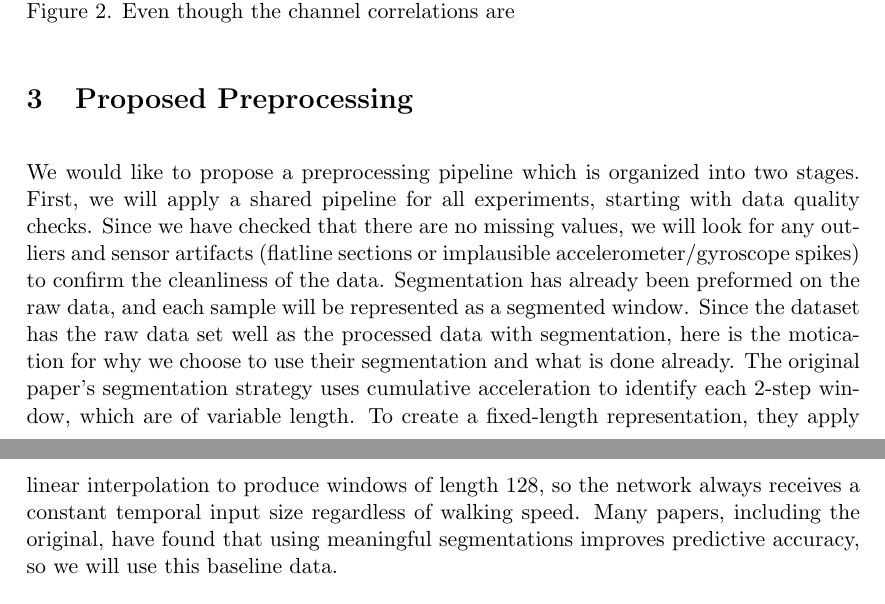
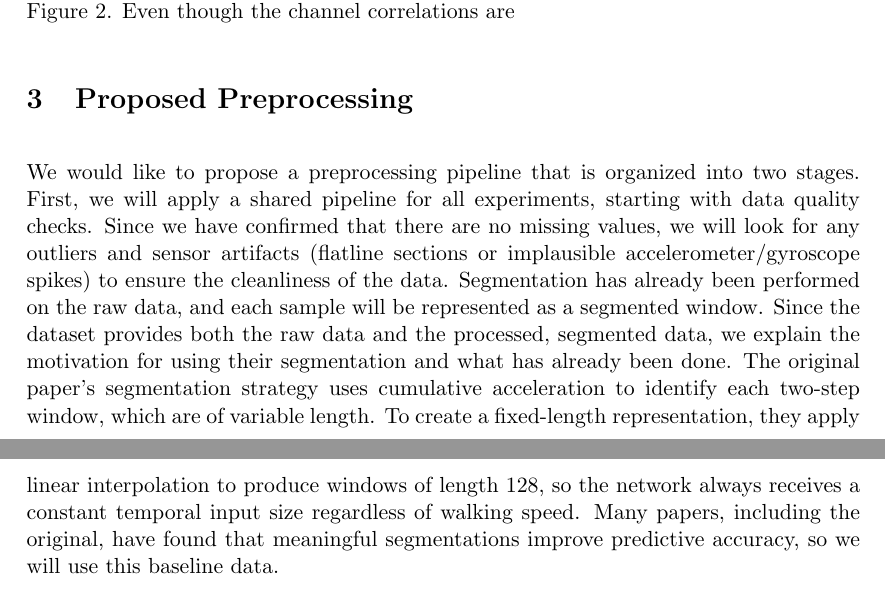
Before and after one commit to ponderingpenguins/applied-machine-learning, a LaTeX document (submissions/proposal/proposal.tex, which reads submissions/proposal/sections/section-03-proposed-preprocessing.tex): two parts of pages 2 and 3 of 7, joined at a grey line, cut so that both start at the same text. Compiled offline with pdfLaTeX.

Commit message:
Section 4: explicitly mentioned non-linearity Section 3: grammar fixes

```diff
--- a/submissions/proposal/sections/section-03-proposed-preprocessing.tex
+++ b/submissions/proposal/sections/section-03-proposed-preprocessing.tex
@@ -32,7 +32,7 @@
 %\end{itemize}
 
 
-We would like to propose a preprocessing pipeline which is organized into two stages. First, we will apply a shared pipeline for all experiments, starting with data quality checks. Since we have checked that there are no missing values, we will look for any outliers and sensor artifacts (flatline sections or implausible accelerometer/gyroscope spikes) to confirm the cleanliness of the data. Segmentation has already been preformed on the raw data, and each sample will be represented as a segmented window. Since the dataset has the raw data set well as the processed data with segmentation, here is the motication for why we choose to use their segmentation and what is done already. The original paper's segmentation strategy uses cumulative acceleration to identify each 2-step window, which are of variable length. To create a fixed-length representation, they apply linear interpolation to produce windows of length 128, so the network always receives a constant temporal input size regardless of walking speed. Many papers, including the original, have found that using meaningful segmentations improves predictive accuracy, so we will use this baseline data.
+We would like to propose a preprocessing pipeline that is organized into two stages. First, we will apply a shared pipeline for all experiments, starting with data quality checks. Since we have confirmed that there are no missing values, we will look for any outliers and sensor artifacts (flatline sections or implausible accelerometer/gyroscope spikes) to ensure the cleanliness of the data. Segmentation has already been performed on the raw data, and each sample will be represented as a segmented window. Since the dataset provides both the raw data and the processed, segmented data, we explain the motivation for using their segmentation and what has already been done. The original paper's segmentation strategy uses cumulative acceleration to identify each two-step window, which are of variable length. To create a fixed-length representation, they apply linear interpolation to produce windows of length 128, so the network always receives a constant temporal input size regardless of walking speed. Many papers, including the original, have found that meaningful segmentations improve predictive accuracy, so we will use this baseline data.
 
 In a different approach than the original paper, we will use strict subject-level splitting to avoid identity leakage. We think this is the safest approach, with clean separation maintained throughout by participant. We will use a 90/10 data split for train/test, with the training set used to construct $k\sim5$ folds by subject groups with 80/20 for training and validation, which gives us good averaging across validation folds. The full training set will be used later. This depends on the training intensity we find; we may adjust the $k$ value accordingly. We will use per-channel z-score normalization computed only on the training partition and then reused for validation and test data. We will have to precompute the folds since the z-score will be specific for the validation run, then the test set z-score computed on the full training set statistics.
 
```
Also changed, not shown: submissions/proposal/sections/section-04-proposed-models-and-baseline.tex (+1 -1 lines), submissions/proposal/proposal.pdf.
